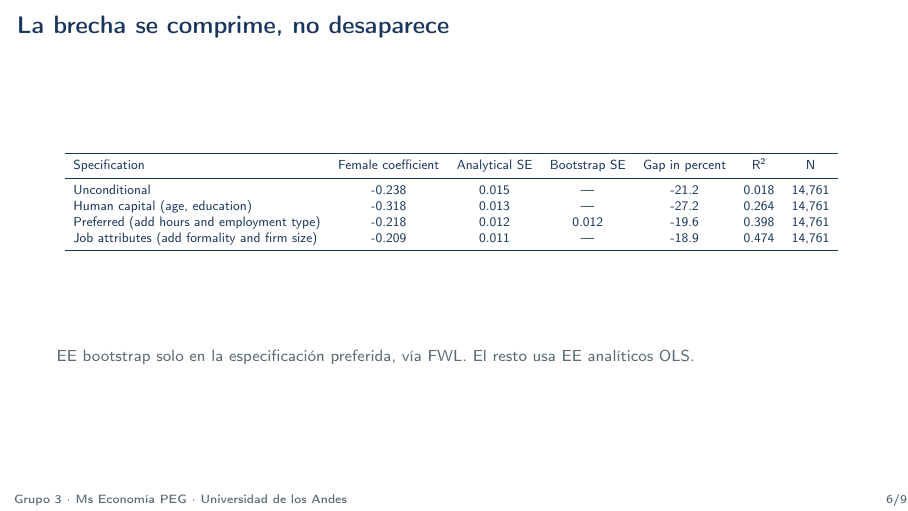
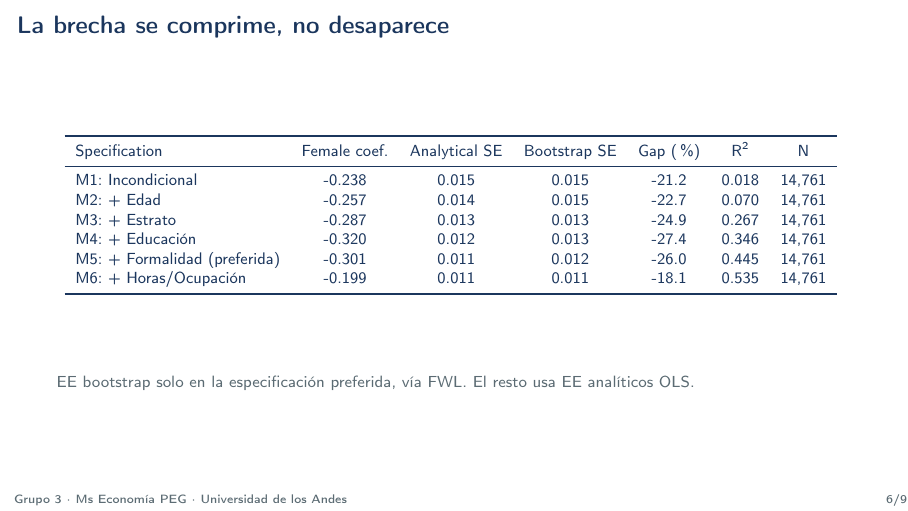
Before and after one commit to JulianHXq/Big_Data_-_ML_Problem_Set1, LaTeX slides (04_slides/gap_equipo_03.tex, which reads 02_outputs/tables/tab_gender_gap.tex): page 6 of 9. Compiled offline with pdfLaTeX.

Commit message:
Nuevo script para la sección 2

```diff
--- a/02_outputs/tables/tab_gender_gap.tex
+++ b/02_outputs/tables/tab_gender_gap.tex
@@ -1,10 +1,12 @@
 \begin{tabular}{lcccccc}
 \toprule
-Specification & Female coefficient & Analytical SE & Bootstrap SE & Gap in percent & R$^2$ & N \\
+Specification & Female coef. & Analytical SE & Bootstrap SE & Gap (\%) & R$^2$ & N \\
 \midrule
-Unconditional & -0.238 & 0.015 & --- & -21.2 & 0.018 & 14,761 \\
-Human capital (age, education) & -0.318 & 0.013 & --- & -27.2 & 0.264 & 14,761 \\
-Preferred (add hours and employment type) & -0.218 & 0.012 & 0.012 & -19.6 & 0.398 & 14,761 \\
-Job attributes (add formality and firm size) & -0.209 & 0.011 & --- & -18.9 & 0.474 & 14,761 \\
+M1: Incondicional & -0.238 & 0.015 & 0.015 & -21.2 & 0.018 & 14,761 \\
+M2: + Edad & -0.257 & 0.014 & 0.015 & -22.7 & 0.070 & 14,761 \\
+M3: + Estrato & -0.287 & 0.013 & 0.013 & -24.9 & 0.267 & 14,761 \\
+M4: + Educación & -0.320 & 0.012 & 0.013 & -27.4 & 0.346 & 14,761 \\
+M5: + Formalidad (preferida) & -0.301 & 0.011 & 0.012 & -26.0 & 0.445 & 14,761 \\
+M6: + Horas/Ocupación & -0.199 & 0.011 & 0.011 & -18.1 & 0.535 & 14,761 \\
 \bottomrule
 \end{tabular}
```
Also changed, not shown: 02_outputs/tables/tab_gender_peaks.tex (+2 -2 lines), 02_outputs/figures/fig_gap_balance.pdf (added), 02_outputs/figures/fig_gap_balance.png (added), 02_outputs/figures/fig_gap_controls_dag.pdf (added), 02_outputs/figures/fig_gap_controls_dag.png (added), 02_outputs/figures/fig_gap_income_density.pdf (added), 02_outputs/figures/fig_gap_income_density.png (added), 02_outputs/figures/fig_gap_profiles.pdf, 02_outputs/figures/fig_gap_profiles.png, 2 other files.
